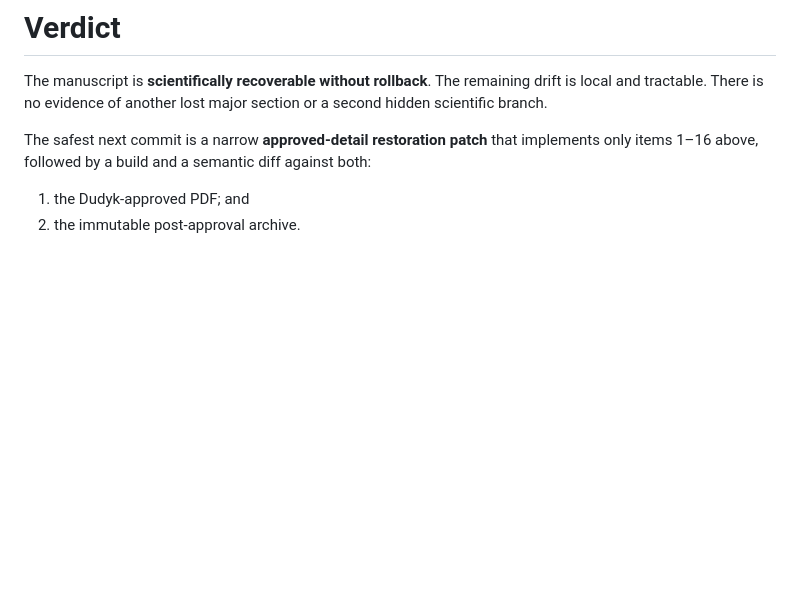
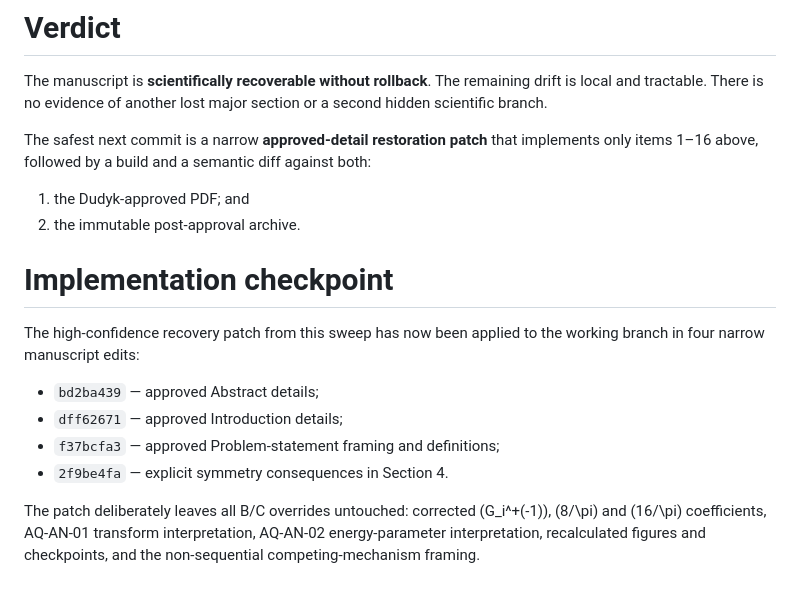
Before and after one commit to mfs9697/Dudyk, a Markdown page: docs/PARAGRAPH_FORENSIC_SWEEP_APPROVED_BASELINE_2026-09-25.md, the part around the change. Rendered like a GitHub page; blank space fills up the shorter version.

Commit message:
Record implementation of forensic recovery patch

```diff
--- a/docs/PARAGRAPH_FORENSIC_SWEEP_APPROVED_BASELINE_2026-09-25.md
+++ b/docs/PARAGRAPH_FORENSIC_SWEEP_APPROVED_BASELINE_2026-09-25.md
@@ -703,3 +703,19 @@ implements only items 1–16 above, followed by a build and a semantic diff
 against both:
 1. the Dudyk-approved PDF; and
 2. the immutable post-approval archive.
+
+
+# Implementation checkpoint
+
+The high-confidence recovery patch from this sweep has now been applied to the
+working branch in four narrow manuscript edits:
+
+- `bd2ba439` — approved Abstract details;
+- `dff62671` — approved Introduction details;
+- `f37bcfa3` — approved Problem-statement framing and definitions;
+- `2f9be4fa` — explicit symmetry consequences in Section 4.
+
+The patch deliberately leaves all B/C overrides untouched: corrected
+(G_i^+(-1)), (8/\pi) and (16/\pi) coefficients, AQ-AN-01 transform
+interpretation, AQ-AN-02 energy-parameter interpretation, recalculated figures
+and checkpoints, and the non-sequential competing-mechanism framing.
```
